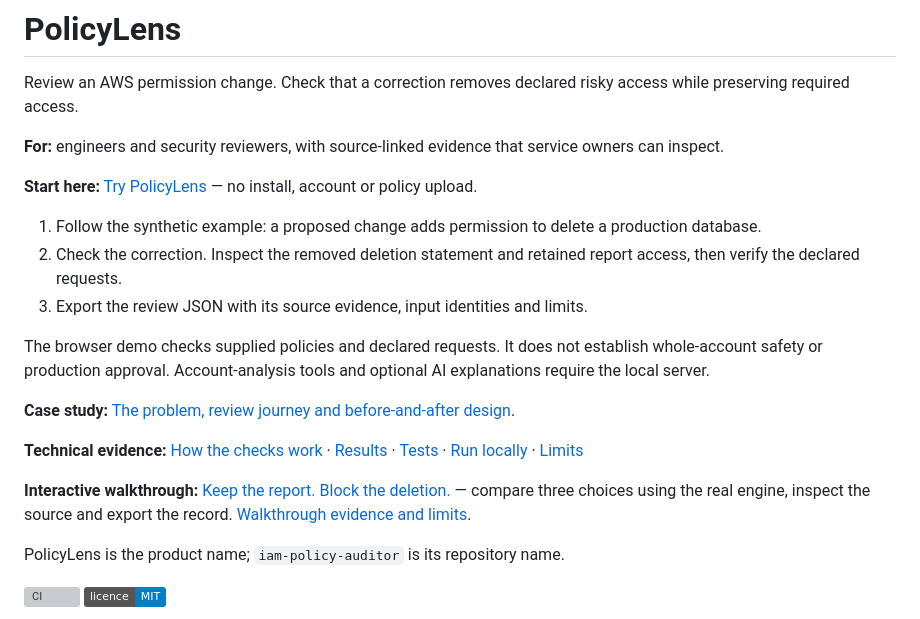
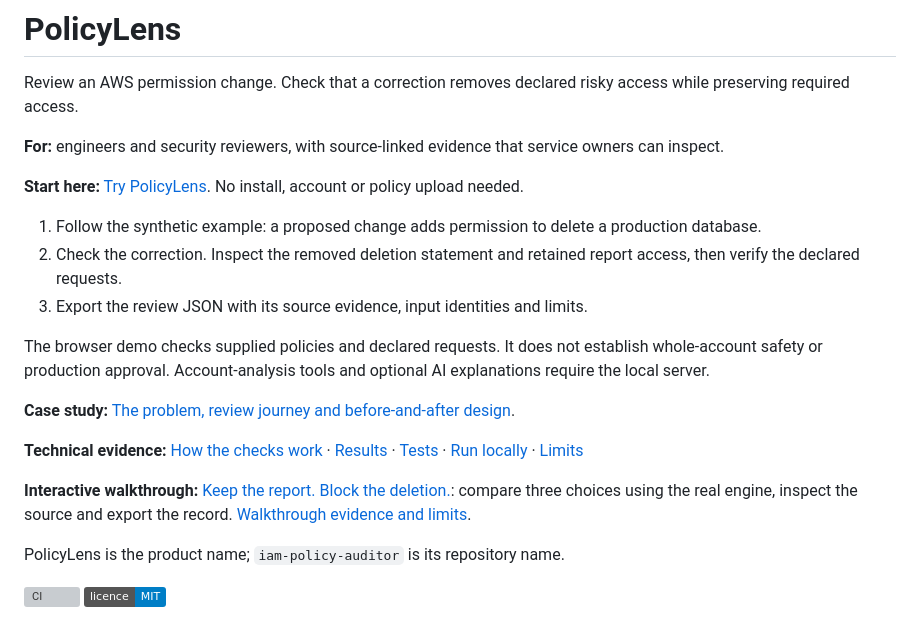
Before and after one commit to MatthewPaver/iam-policy-auditor, a Markdown page: README.md, the part around the change. GitHub-like rendering; badges without logos; grey boxes are pictures that could not be loaded.

Commit message:
docs: plain punctuation in the README opening
Co-Authored-By: Claude Opus 5.5 <noreply@anthropic.com>

```diff
--- a/README.md
+++ b/README.md
@@ -4,7 +4,7 @@ Review an AWS permission change. Check that a correction removes declared risky
 
 **For:** engineers and security reviewers, with source-linked evidence that service owners can inspect.
 
-**Start here:** [Try PolicyLens](https://matthewpaver.github.io/iam-policy-auditor/) — no install, account or policy upload.
+**Start here:** [Try PolicyLens](https://matthewpaver.github.io/iam-policy-auditor/). No install, account or policy upload needed.
 
 1. Follow the synthetic example: a proposed change adds permission to delete a production database.
 2. Check the correction. Inspect the removed deletion statement and retained report access, then verify the declared requests.
@@ -16,7 +16,7 @@ The browser demo checks supplied policies and declared requests. It does not est
 
 **Technical evidence:** [How the checks work](#how-it-works) · [Results](#results) · [Tests](#repository-layout-and-tests) · [Run locally](#quickstart) · [Limits](#limits-and-non-goals)
 
-**Interactive walkthrough:** [Keep the report. Block the deletion.](https://matthewpaver.github.io/iam-policy-auditor/impact/) — compare three choices using the real engine, inspect the source and export the record. [Walkthrough evidence and limits](docs/SIMULATION_EVIDENCE.md).
+**Interactive walkthrough:** [Keep the report. Block the deletion.](https://matthewpaver.github.io/iam-policy-auditor/impact/): compare three choices using the real engine, inspect the source and export the record. [Walkthrough evidence and limits](docs/SIMULATION_EVIDENCE.md).
 
 PolicyLens is the product name; `iam-policy-auditor` is its repository name.
 
```
